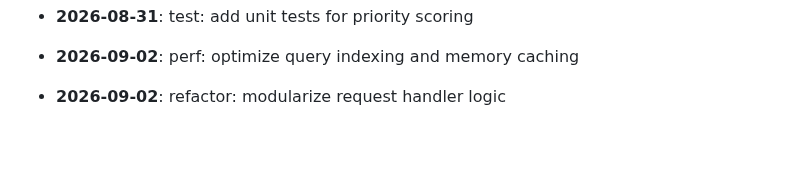
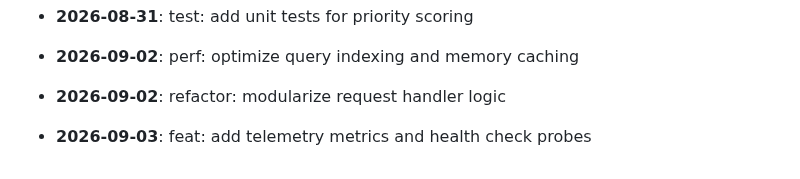
Before and after one commit to mdashfaqq/ReliefLink, a Markdown page: CHANGELOG.md, the part around the change. Rendered like a GitHub page; blank space fills up the shorter version.

Commit message:
feat: add telemetry metrics and health check probes

```diff
--- a/CHANGELOG.md
+++ b/CHANGELOG.md
@@ -101,3 +101,5 @@ All notable changes to ReliefLink are documented here.
 - **2026-09-02**: perf: optimize query indexing and memory caching
 
 - **2026-09-02**: refactor: modularize request handler logic
+
+- **2026-09-03**: feat: add telemetry metrics and health check probes
```
